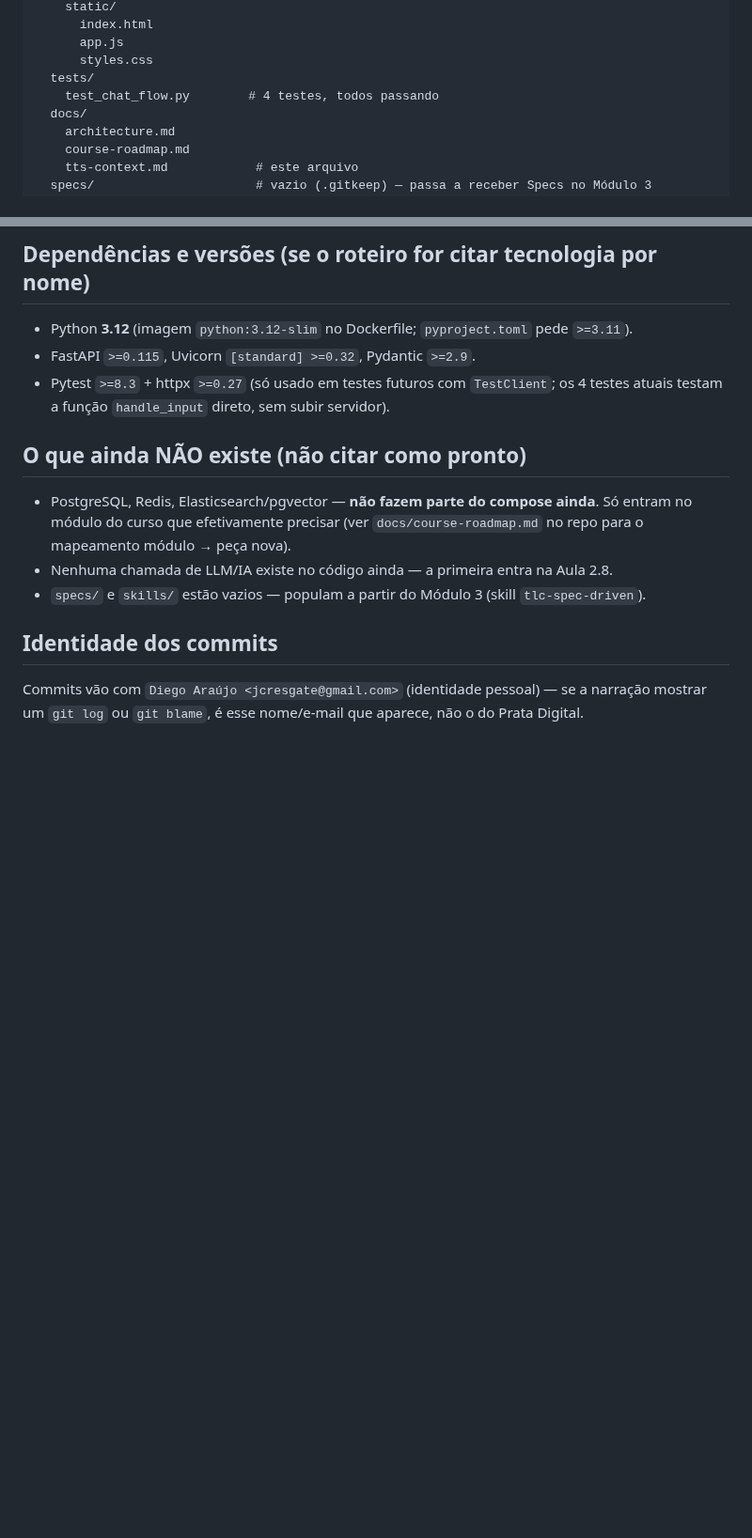
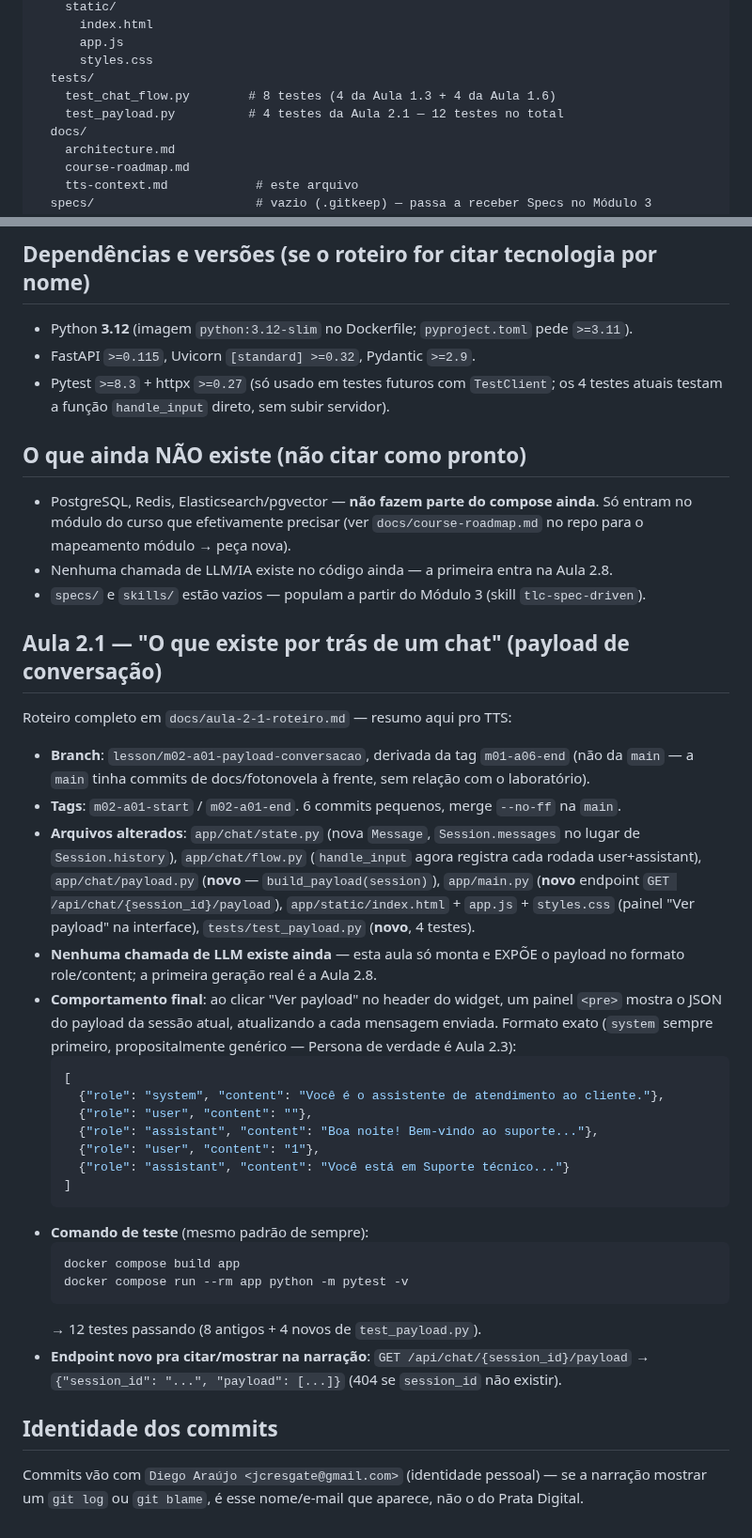
Before and after one commit to daraujo85/customer-support-lab, a Markdown page: docs/tts-context.md, 2 parts joined by grey strips. Shown at 94% size. Drawn GitHub-style; blank space fills up the shorter version.

Commit message:
docs: registra Aula 2.1 (payload de conversação) + atualiza tts-context

````diff
--- a/docs/tts-context.md
+++ b/docs/tts-context.md
@@ -73,7 +73,8 @@ customer-support-lab/
       app.js
       styles.css
   tests/
-    test_chat_flow.py        # 4 testes, todos passando
+    test_chat_flow.py        # 8 testes (4 da Aula 1.3 + 4 da Aula 1.6)
+    test_payload.py          # 4 testes da Aula 2.1 — 12 testes no total
   docs/
     architecture.md
     course-roadmap.md
@@ -125,6 +126,47 @@ customer-support-lab/
 - `specs/` e `skills/` estão vazios — populam a partir do Módulo 3 (skill
   `tlc-spec-driven`).
 
+## Aula 2.1 — "O que existe por trás de um chat" (payload de conversação)
+
+Roteiro completo em `docs/aula-2-1-roteiro.md` — resumo aqui pro TTS:
+
+- **Branch**: `lesson/m02-a01-payload-conversacao`, derivada da tag
+  `m01-a06-end` (não da `main` — a `main` tinha commits de docs/fotonovela à
+  frente, sem relação com o laboratório).
+- **Tags**: `m02-a01-start` / `m02-a01-end`. 6 commits pequenos, merge
+  `--no-ff` na `main`.
+- **Arquivos alterados**: `app/chat/state.py` (nova `Message`,
+  `Session.messages` no lugar de `Session.history`), `app/chat/flow.py`
+  (`handle_input` agora registra cada rodada user+assistant),
+  `app/chat/payload.py` (**novo** — `build_payload(session)`), `app/main.py`
+  (**novo** endpoint `GET /api/chat/{session_id}/payload`),
+  `app/static/index.html` + `app.js` + `styles.css` (painel "Ver payload" na
+  interface), `tests/test_payload.py` (**novo**, 4 testes).
+- **Nenhuma chamada de LLM existe ainda** — esta aula só monta e EXPÕE o
+  payload no formato role/content; a primeira geração real é a Aula 2.8.
+- **Comportamento final**: ao clicar "Ver payload" no header do widget, um
+  painel `<pre>` mostra o JSON do payload da sessão atual, atualizando a cada
+  mensagem enviada. Formato exato (`system` sempre primeiro, propositalmente
+  genérico — Persona de verdade é Aula 2.3):
+  ```json
+  [
+    {"role": "system", "content": "Você é o assistente de atendimento ao cliente."},
+    {"role": "user", "content": ""},
+    {"role": "assistant", "content": "Boa noite! Bem-vindo ao suporte..."},
+    {"role": "user", "content": "1"},
+    {"role": "assistant", "content": "Você está em Suporte técnico..."}
+  ]
+  ```
+- **Comando de teste** (mesmo padrão de sempre):
+  ```bash
+  docker compose build app
+  docker compose run --rm app python -m pytest -v
+  ```
+  → 12 testes passando (8 antigos + 4 novos de `test_payload.py`).
+- **Endpoint novo pra citar/mostrar na narração**: `GET
+  /api/chat/{session_id}/payload` → `{"session_id": "...", "payload": [...]}`
+  (404 se `session_id` não existir).
+
 ## Identidade dos commits
 
 Commits vão com `Diego Araújo <jcresgate@gmail.com>` (identidade pessoal) — se a
````
Also changed, not shown: docs/aula-2-1-roteiro.md (added, +157 -0 lines), docs/workflow-git.md (+1 -1 lines).
